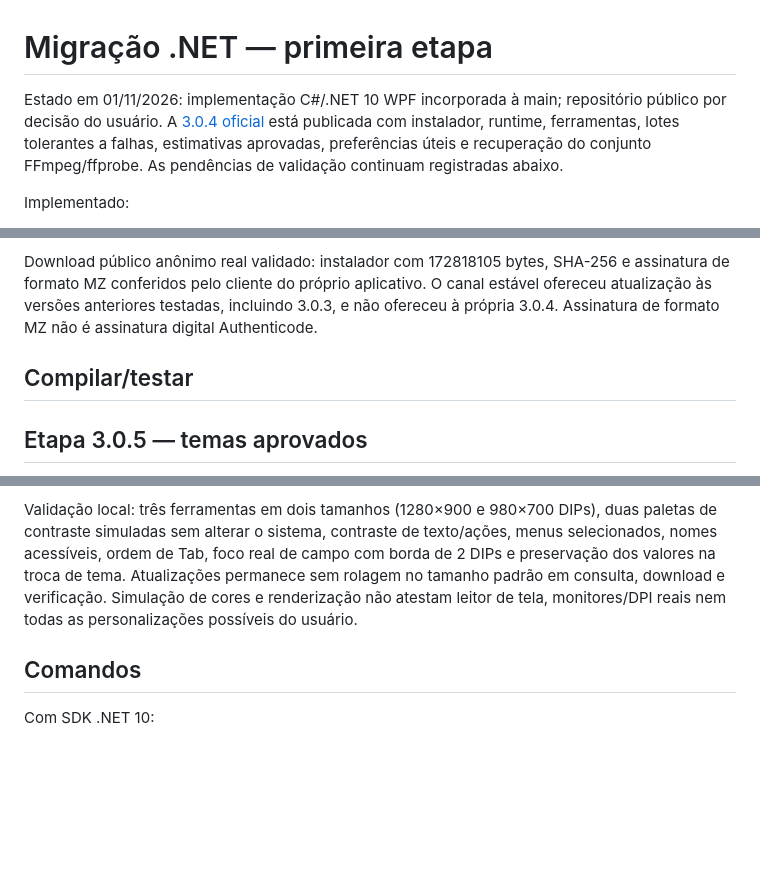
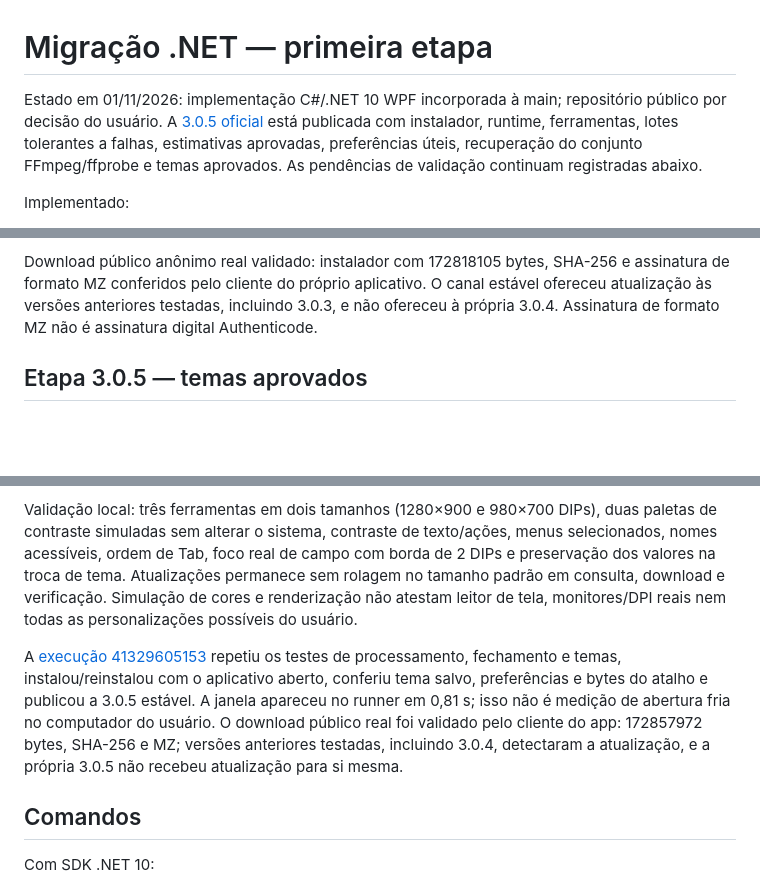
Before and after one commit to HeliumMarcos/HeliumVideoTools, a Markdown page: docs/MIGRACAO-ANDAMENTO.md, 3 parts joined by grey strips. GitHub-like rendering; blank space fills up the shorter version.

```diff
--- a/docs/MIGRACAO-ANDAMENTO.md
+++ b/docs/MIGRACAO-ANDAMENTO.md
@@ -1,6 +1,6 @@
 # Migração .NET — primeira etapa
 
-Estado em 01/11/2026: implementação C#/.NET 10 WPF incorporada à main; repositório público por decisão do usuário. A [3.0.4 oficial](https://github.com/HeliumMarcos/HeliumVideoTools/releases/tag/v3.0.4) está publicada com instalador, runtime, ferramentas, lotes tolerantes a falhas, estimativas aprovadas, preferências úteis e recuperação do conjunto FFmpeg/ffprobe. As pendências de validação continuam registradas abaixo.
+Estado em 01/11/2026: implementação C#/.NET 10 WPF incorporada à main; repositório público por decisão do usuário. A [3.0.5 oficial](https://github.com/HeliumMarcos/HeliumVideoTools/releases/tag/v3.0.5) está publicada com instalador, runtime, ferramentas, lotes tolerantes a falhas, estimativas aprovadas, preferências úteis, recuperação do conjunto FFmpeg/ffprobe e temas aprovados. As pendências de validação continuam registradas abaixo.
 
 Implementado:
 
@@ -70,13 +70,13 @@ A [execução 41327680947](https://github.com/HeliumMarcos/HeliumVideoTools/acti
 
 Download público anônimo real validado: instalador com 172818105 bytes, SHA-256 e assinatura de formato MZ conferidos pelo cliente do próprio aplicativo. O canal estável ofereceu atualização às versões anteriores testadas, incluindo 3.0.3, e não ofereceu à própria 3.0.4. Assinatura de formato MZ não é assinatura digital Authenticode.
 
-## Compilar/testar
-
 ## Etapa 3.0.5 — temas aprovados
 
 Usuário aprovou a comparação antes/depois e autorizou integração. Recursos semânticos dinâmicos substituem cores fixas nas duas janelas, opções criadas em código, resultados e menu de pastas. Seletor Sistema/Claro/Escuro persiste nas preferências; alto contraste do Windows prevalece e usa cores pareadas de SystemColors. Assinatura e barra nativa seguem a aparência, mantendo controles e Snap do Windows.
 
 Validação local: três ferramentas em dois tamanhos (1280×900 e 980×700 DIPs), duas paletas de contraste simuladas sem alterar o sistema, contraste de texto/ações, menus selecionados, nomes acessíveis, ordem de Tab, foco real de campo com borda de 2 DIPs e preservação dos valores na troca de tema. Atualizações permanece sem rolagem no tamanho padrão em consulta, download e verificação. Simulação de cores e renderização não atestam leitor de tela, monitores/DPI reais nem todas as personalizações possíveis do usuário.
+
+A [execução 41329605153](https://github.com/HeliumMarcos/HeliumVideoTools/actions/runs/41329605153) repetiu os testes de processamento, fechamento e temas, instalou/reinstalou com o aplicativo aberto, conferiu tema salvo, preferências e bytes do atalho e publicou a 3.0.5 estável. A janela apareceu no runner em 0,81 s; isso não é medição de abertura fria no computador do usuário. O download público real foi validado pelo cliente do app: 172857972 bytes, SHA-256 e MZ; versões anteriores testadas, incluindo 3.0.4, detectaram a atualização, e a própria 3.0.5 não recebeu atualização para si mesma.
 
 ## Comandos
 
```
Also changed, not shown: README.md (+4 -2 lines), docs/previews/compactar-temas-3.0.5.png (added).
